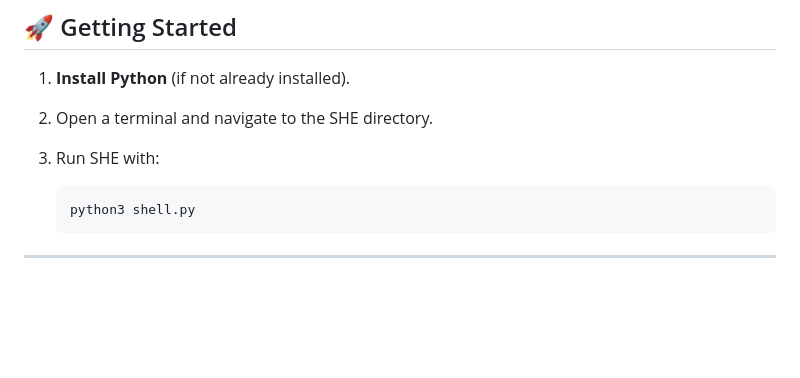
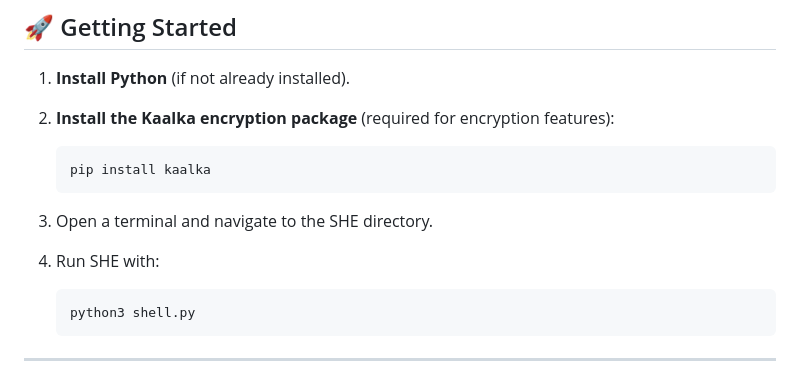
Before and after one commit to ni-sh-a-char/SHE, a Markdown page: README.md, the part around the change. Drawn GitHub-style; blank space fills up the shorter version.

Commit message:
Integrated the use of Kaalka-Encryption-Algorithm

````diff
--- a/README.md
+++ b/README.md
@@ -9,8 +9,14 @@ SHE is a beginner-friendly programming language with a simple syntax for arithme
 ## 🚀 Getting Started
 
 1. **Install Python** (if not already installed).
-2. Open a terminal and navigate to the SHE directory.
-3. Run SHE with:
+2. **Install the Kaalka encryption package** (required for encryption features):
+
+    ```sh
+    pip install kaalka
+    ```
+
+3. Open a terminal and navigate to the SHE directory.
+4. Run SHE with:
 
     ```sh
     python3 shell.py
````
